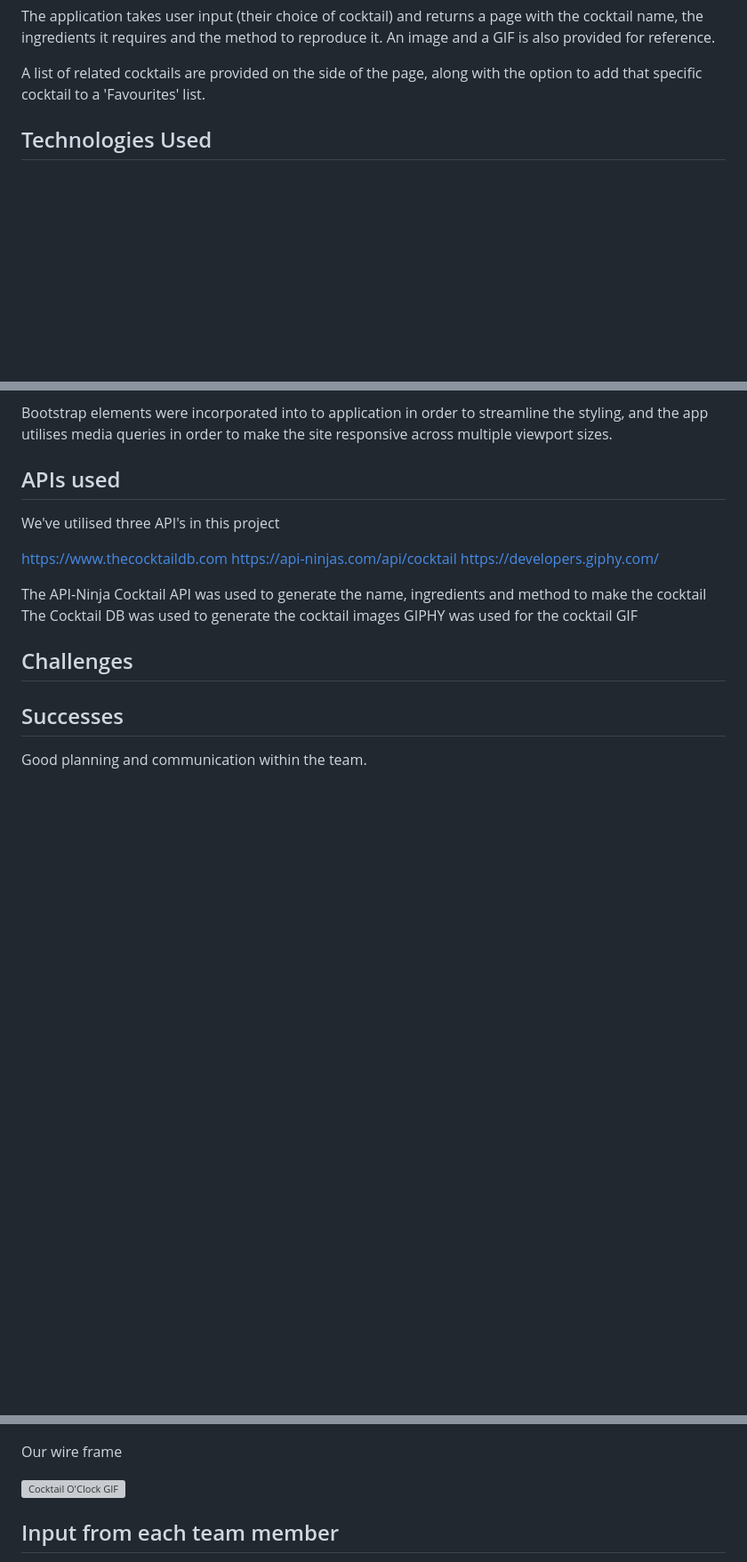
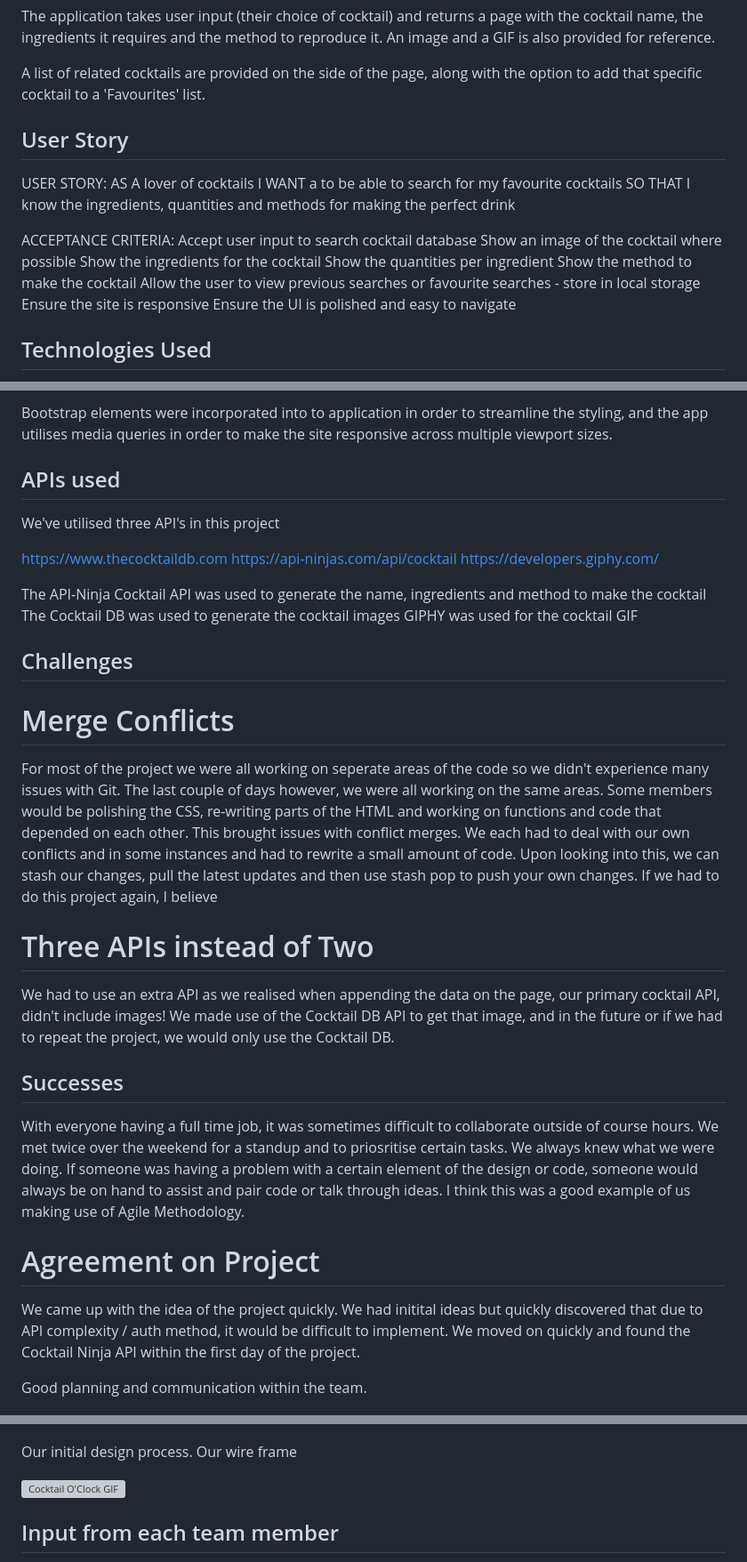
Before and after one commit to JosephNamihas/Cocktail-O-Clock, a Markdown page: README.md, 3 parts joined by grey strips. Shown at 89% size. GitHub-like rendering; blank space fills up the shorter version; grey boxes are pictures that could not be loaded.

Commit message:
ReadME 1st draft finished

````diff
--- a/README.md
+++ b/README.md
@@ -14,6 +14,23 @@ The client informed us the application had to include the following:
 The application takes user input (their choice of cocktail) and returns a page with the cocktail name, the ingredients it requires and the method to reproduce it. An image and a GIF is also provided for reference.
 
 A list of related cocktails are provided on the side of the page, along with the option to add that specific cocktail to a 'Favourites' list.
+
+## User Story
+
+USER STORY:
+AS A lover of cocktails
+I WANT a to be able to search for my favourite cocktails
+SO THAT I know the ingredients, quantities and methods for making the perfect drink
+
+ACCEPTANCE CRITERIA:
+Accept user input to search cocktail database
+Show an image of the cocktail where possible
+Show the ingredients for the cocktail
+Show the quantities per ingredient
+Show the method to make the cocktail
+Allow the user to view previous searches or favourite searches - store in local storage
+Ensure the site is responsive
+Ensure the UI is polished and easy to navigate
 
 ## Technologies Used
 
@@ -35,15 +52,30 @@ GIPHY was used for the cocktail GIF
 
 ## Challenges
 
+# Merge Conflicts
+
+For most of the project we were all working on seperate areas of the code so we didn't experience many issues with Git. The last couple of days however, we were all working on the same areas. Some members would be polishing the CSS, re-writing parts of the HTML and working on functions and code that depended on each other. This brought issues with conflict merges. We each had to deal with our own conflicts and in some instances and had to rewrite a small amount of code. Upon looking into this, we can stash our changes, pull the latest updates and then use stash pop to push your own changes. If we had to do this project again, I believe
+
+# Three APIs instead of Two
+We had to use an extra API as we realised when appending the data on the page, our primary cocktail API, didn't include images!
+We made use of the Cocktail DB API to get that image, and in the future or if we had to repeat the project, we would only use the Cocktail DB.
+
 ## Successes
+
+With everyone having a full time job, it was sometimes difficult to collaborate outside of course hours. We met twice over the weekend for a standup and to priosritise certain tasks. We always knew what we were doing. If someone was having a problem with a certain element of the design or code, someone would always be on hand to assist and pair code or talk through ideas. I think this was a good example of us making use of Agile Methodology.
+
+# Agreement on Project
+
+We came up with the idea of the project quickly. We had initital ideas but quickly discovered that due to API complexity / auth method, it would be difficult to implement. We moved on quickly and found the Cocktail Ninja API within the first day of the project.
 
 Good planning and communication within the team.
 
 ![Trello Utilization](./assets/images/readme-images/Trello-screenshot.png)
 
-Our wire frame
+Our initial design process. Our wire frame
 
 ![Cocktail O'Clock GIF](./assets/images/readme-images/wireframe.gif)
+
 ## Input from each team member
 
 Rochelle - ``` I really enjoyed working on our first team project. From the first wireframe to the last little touches with CSS and JS, everyone has contributed and supported eachother, we've all done parts of the project that perhaps we don't really enjoy.
````
